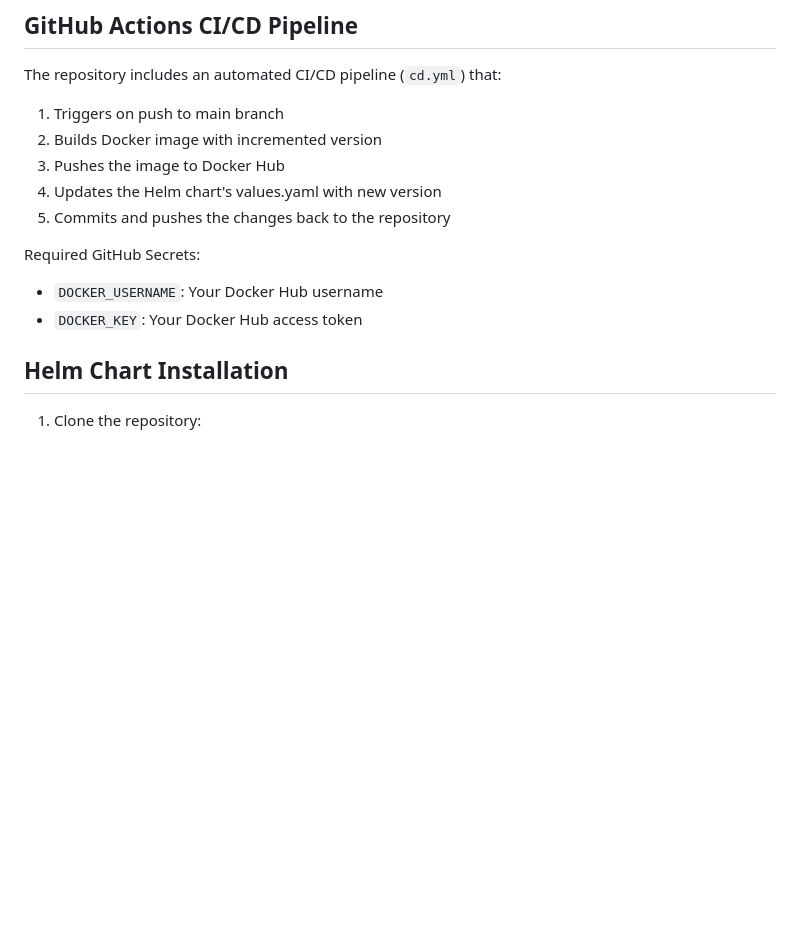
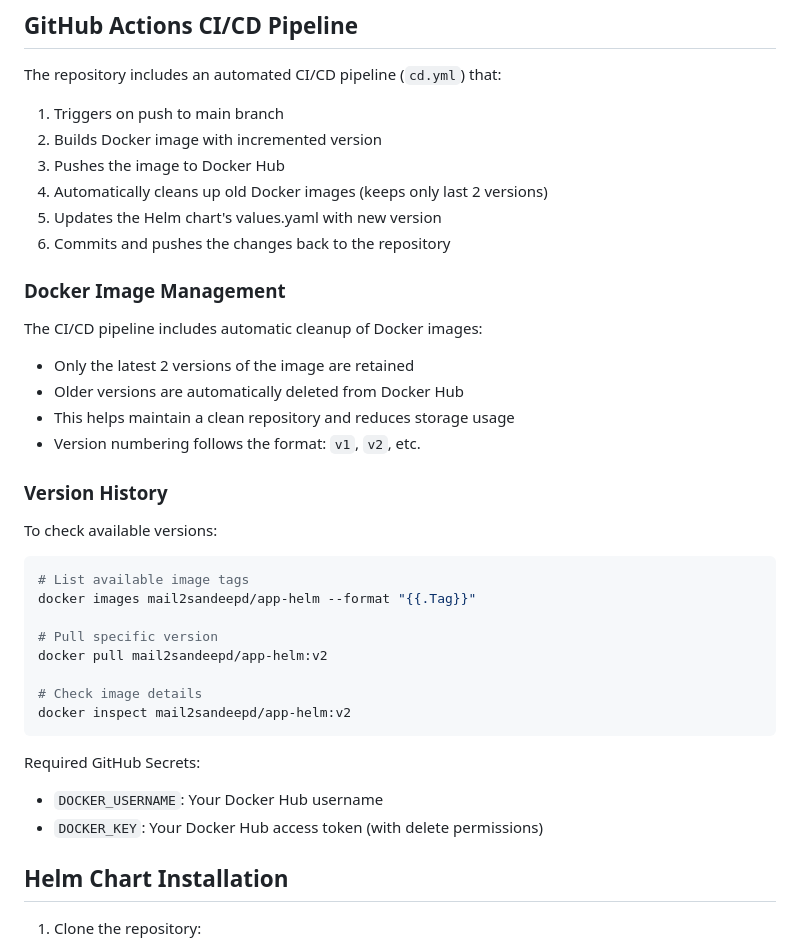
Before and after one commit to mail2sandeepd/argo-projects, a Markdown page: README.md, the part around the change. GitHub-like rendering; blank space fills up the shorter version.

````diff
--- a/README.md
+++ b/README.md
@@ -46,12 +46,35 @@ The repository includes an automated CI/CD pipeline (`cd.yml`) that:
 1. Triggers on push to main branch
 2. Builds Docker image with incremented version
 3. Pushes the image to Docker Hub
-4. Updates the Helm chart's values.yaml with new version
-5. Commits and pushes the changes back to the repository
+4. Automatically cleans up old Docker images (keeps only last 2 versions)
+5. Updates the Helm chart's values.yaml with new version
+6. Commits and pushes the changes back to the repository
+
+### Docker Image Management
+
+The CI/CD pipeline includes automatic cleanup of Docker images:
+- Only the latest 2 versions of the image are retained
+- Older versions are automatically deleted from Docker Hub
+- This helps maintain a clean repository and reduces storage usage
+- Version numbering follows the format: `v1`, `v2`, etc.
+
+### Version History
+
+To check available versions:
+```bash
+# List available image tags
+docker images mail2sandeepd/app-helm --format "{{.Tag}}"
+
+# Pull specific version
+docker pull mail2sandeepd/app-helm:v2
+
+# Check image details
+docker inspect mail2sandeepd/app-helm:v2
+```
 
 Required GitHub Secrets:
 - `DOCKER_USERNAME`: Your Docker Hub username
-- `DOCKER_KEY`: Your Docker Hub access token
+- `DOCKER_KEY`: Your Docker Hub access token (with delete permissions)
 
 ## Helm Chart Installation
 
````
